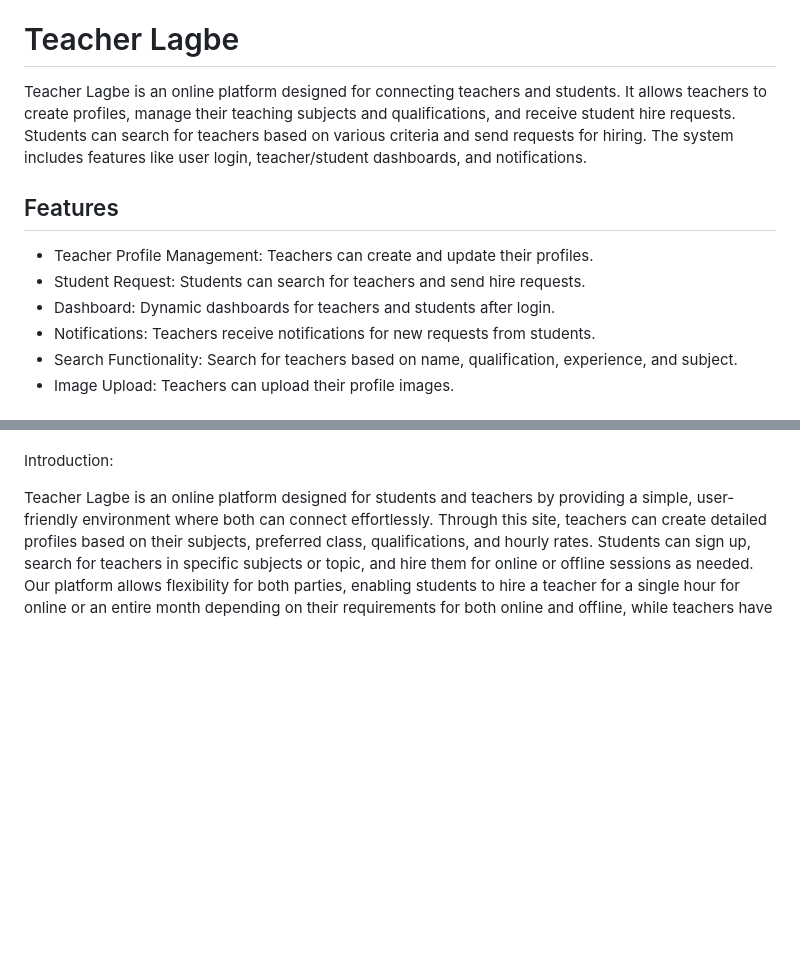
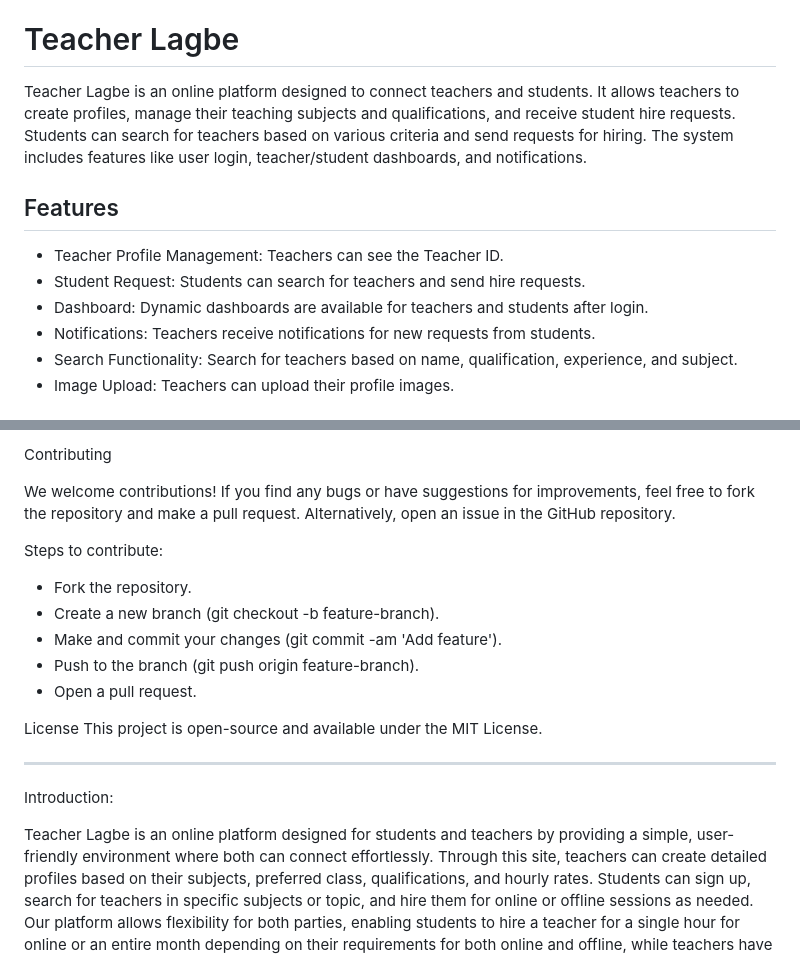
Before and after one commit to syedalveahad/Teacher-Lagbe, a Markdown page: README.md, 2 parts joined by grey strips. Rendered like a GitHub page; blank space fills up the shorter version.

```diff
--- a/README.md
+++ b/README.md
@@ -2,13 +2,13 @@ Visit Site - https://syedalveahad.github.io/Teacher_Lagbe_Web
 
 # Teacher Lagbe
 
-Teacher Lagbe is an online platform designed for connecting teachers and students. It allows teachers to create profiles, manage their teaching subjects and qualifications, and receive student hire requests. Students can search for teachers based on various criteria and send requests for hiring. The system includes features like user login, teacher/student dashboards, and notifications.
+Teacher Lagbe is an online platform designed to connect teachers and students. It allows teachers to create profiles, manage their teaching subjects and qualifications, and receive student hire requests. Students can search for teachers based on various criteria and send requests for hiring. The system includes features like user login, teacher/student dashboards, and notifications.
 
 ## Features
 
-- Teacher Profile Management: Teachers can create and update their profiles.
+- Teacher Profile Management: Teachers can see the Teacher ID.
 - Student Request: Students can search for teachers and send hire requests.
-- Dashboard: Dynamic dashboards for teachers and students after login.
+- Dashboard: Dynamic dashboards are available for teachers and students after login.
 - Notifications: Teachers receive notifications for new requests from students.
 - Search Functionality: Search for teachers based on name, qualification, experience, and subject.
 - Image Upload: Teachers can upload their profile images.
@@ -43,3 +132,19 @@ cd Teacher_Lagbe_We
+Contributing
+
+We welcome contributions! If you find any bugs or have suggestions for improvements, feel free to fork the repository and make a pull request. Alternatively, open an issue in the GitHub repository.
+
+Steps to contribute:
+
+- Fork the repository.
+- Create a new branch (git checkout -b feature-branch).
+- Make and commit your changes (git commit -am 'Add feature').
+- Push to the branch (git push origin feature-branch).
+- Open a pull request.
+
+License
+This project is open-source and available under the MIT License.
+
+-----------------------------------------------------------------
 
 Introduction:
 
```
Also changed, not shown: other parts of README.md (+90 -1 lines).
